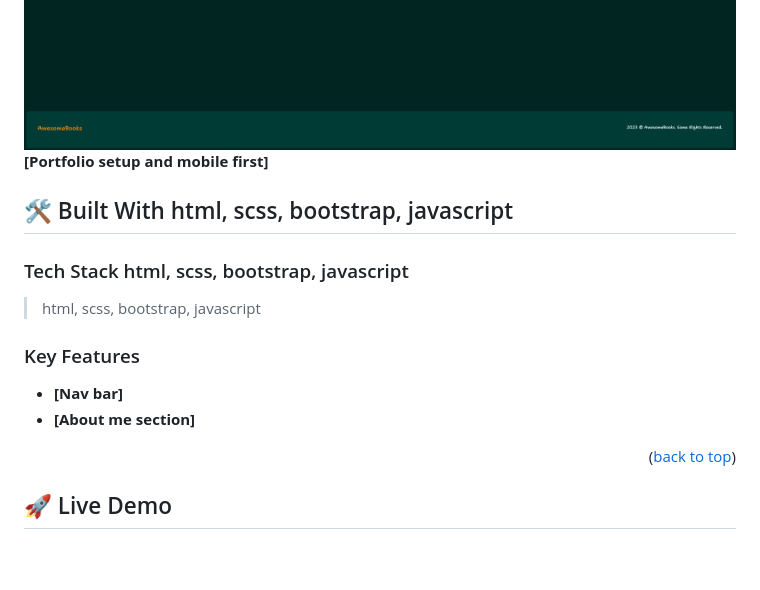
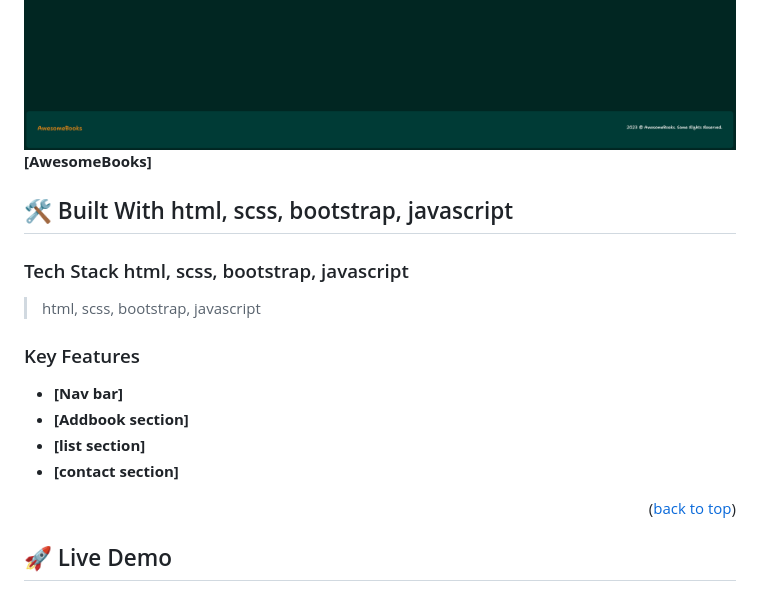
Before and after one commit to SamTush/Awesome-books, a Markdown page: README.md, the part around the change. Rendered like a GitHub page; blank space fills up the shorter version.

Commit message:
Edit project information
Edit project information in the README file

```diff
--- a/README.md
+++ b/README.md
@@ -40,7 +40,7 @@
   <img src="mobile.png" alt="logo" width="300"  height="auto" />
   <img src="desktop.png" alt="logo" width="auto"  height="auto" />
 
-**[Portfolio setup and mobile first]**
+**[AwesomeBooks]**
 
 ## 🛠 Built With <a name="built-with">html, scss, bootstrap, javascript</a>
 
@@ -53,7 +53,9 @@
 ### Key Features <a name="key-features"></a>
 
 - **[Nav bar]**
-- **[About me section]**
+- **[Addbook section]**
+- **[list section]**
+- **[contact section]**
 
 <p align="right">(<a href="#readme-top">back to top</a>)</p>
 
```
